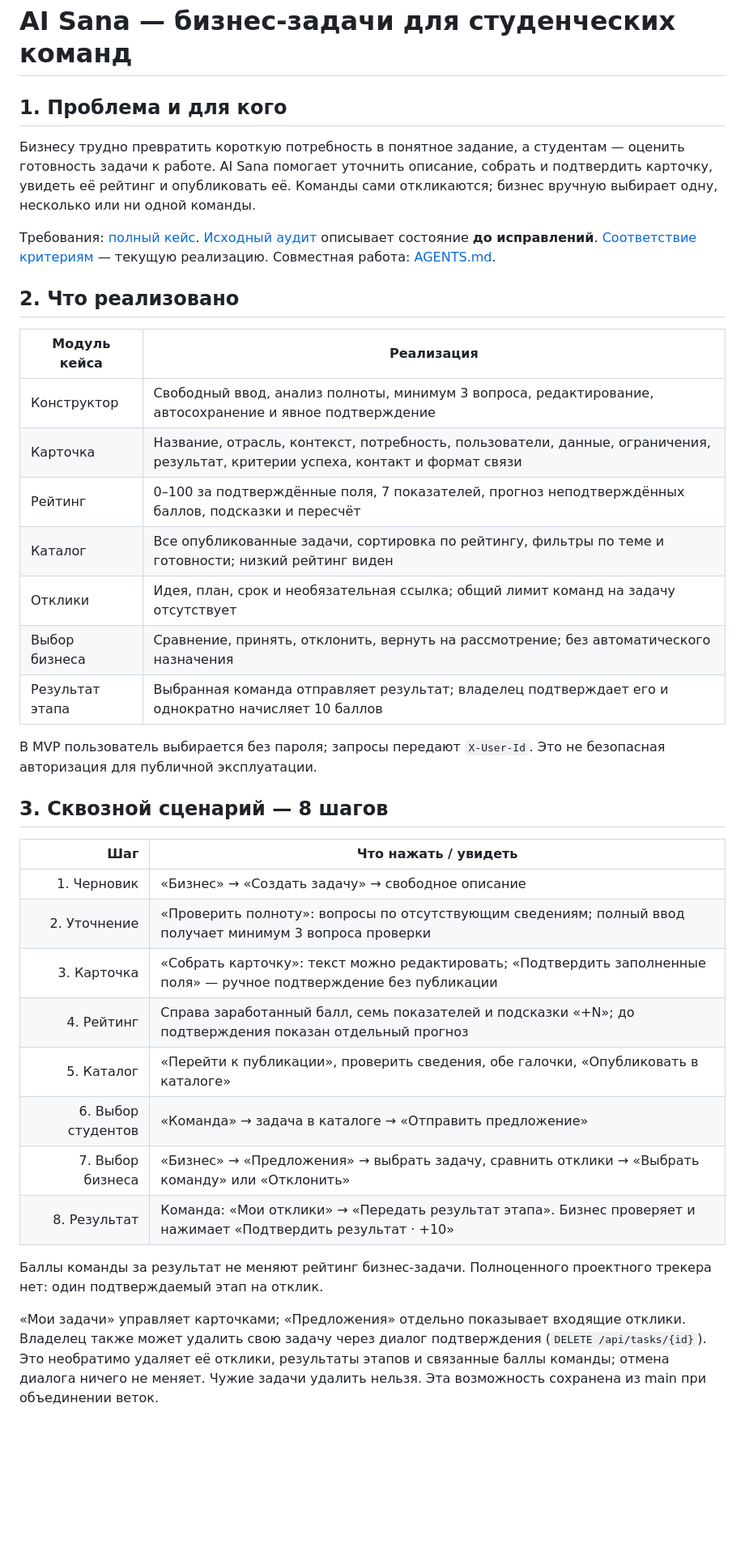
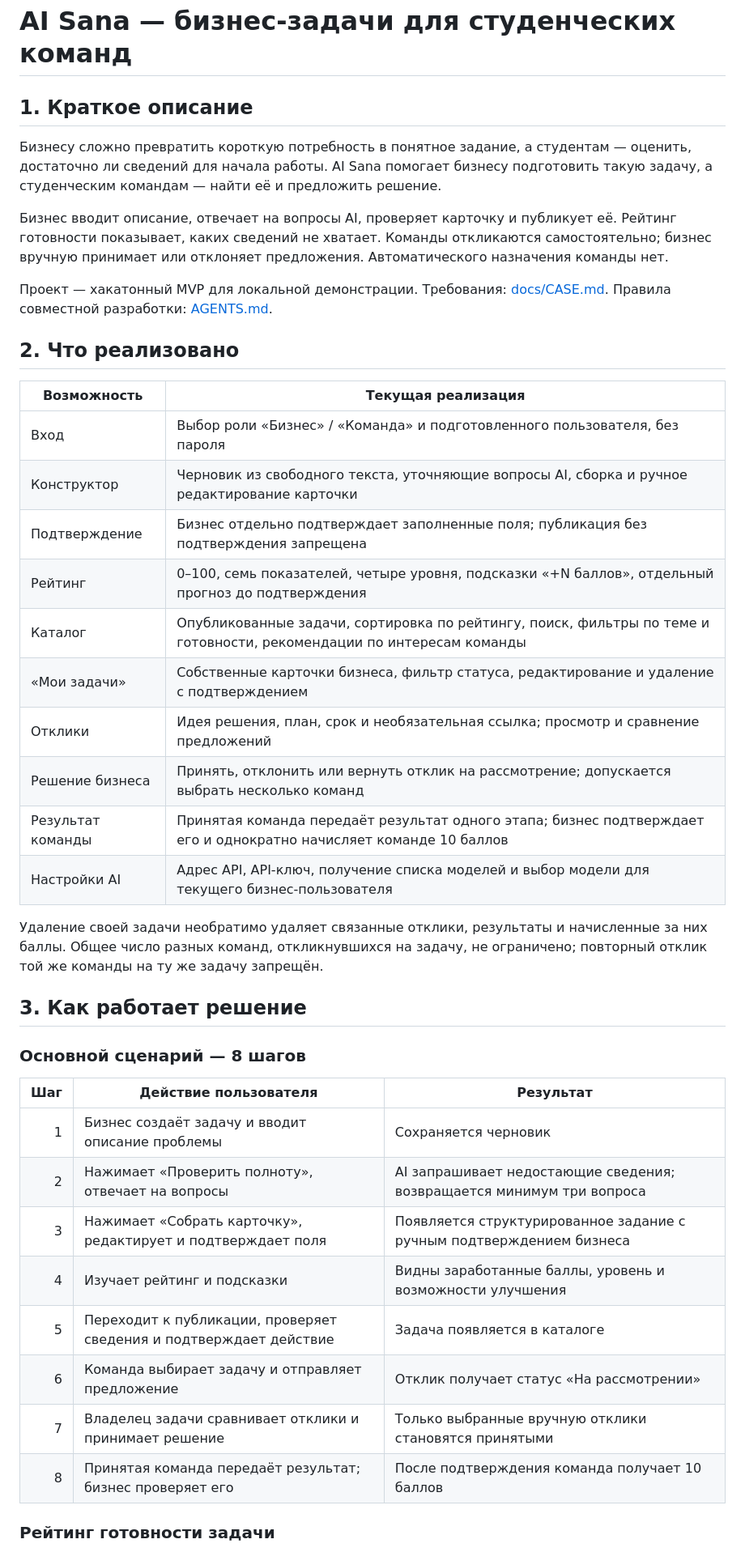
Before and after one commit to BAITC-Hacks/hack-f0720a2d-it-college, a Markdown page: README.md, the part around one of its changes. Shown at 81% size. GitHub-like rendering; blank space fills up the shorter version.

```diff
--- a/README.md
+++ b/README.md
@@ -1,39 +1,44 @@
 # AI Sana — бизнес-задачи для студенческих команд
 
-## 1. Проблема и для кого
+## 1. Краткое описание
 
-Бизнесу трудно превратить короткую потребность в понятное задание, а студентам — оценить готовность задачи к работе. AI Sana помогает уточнить описание, собрать и подтвердить карточку, увидеть её рейтинг и опубликовать её. Команды сами откликаются; бизнес вручную выбирает одну, несколько или ни одной команды.
+Бизнесу сложно превратить короткую потребность в понятное задание, а студентам — оценить, достаточно ли сведений для начала работы. AI Sana помогает бизнесу подготовить такую задачу, а студенческим командам — найти её и предложить решение.
 
-Требования: [полный кейс](docs/CASE.md). [Исходный аудит](docs/AUDIT.md) описывает состояние **до исправлений**. [Соответствие критериям](docs/CRITERIA.md) — текущую реализацию. Совместная работа: [AGENTS.md](AGENTS.md).
+Бизнес вводит описание, отвечает на вопросы AI, проверяет карточку и публикует её. Рейтинг готовности показывает, каких сведений не хватает. Команды откликаются самостоятельно; бизнес вручную принимает или отклоняет предложения. Автоматического назначения команды нет.
+
+Проект — хакатонный MVP для локальной демонстрации. Требования: [docs/CASE.md](docs/CASE.md). Правила совместной разработки: [AGENTS.md](AGENTS.md).
 
 ## 2. Что реализовано
 
-| Модуль кейса | Реализация |
+| Возможность | Текущая реализация |
 |---|---|
-| Конструктор | Свободный ввод, анализ полноты, минимум 3 вопроса, редактирование, автосохранение и явное подтверждение |
-| Карточка | Название, отрасль, контекст, потребность, пользователи, данные, ограничения, результат, критерии успеха, контакт и формат связи |
-| Рейтинг | 0–100 за подтверждённые поля, 7 показателей, прогноз неподтверждённых баллов, подсказки и пересчёт |
-| Каталог | Все опубликованные задачи, сортировка по рейтингу, фильтры по теме и готовности; низкий рейтинг виден |
-| Отклики | Идея, план, срок и необязательная ссылка; общий лимит команд на задачу отсутствует |
-| Выбор бизнеса | Сравнение, принять, отклонить, вернуть на рассмотрение; без автоматического назначения |
-| Результат этапа | Выбранная команда отправляет результат; владелец подтверждает его и однократно начисляет 10 баллов |
+| Вход | Выбор роли «Бизнес» / «Команда» и подготовленного пользователя, без пароля |
+| Конструктор | Черновик из свободного текста, уточняющие вопросы AI, сборка и ручное редактирование карточки |
+| Подтверждение | Бизнес отдельно подтверждает заполненные поля; публикация без подтверждения запрещена |
+| Рейтинг | 0–100, семь показателей, четыре уровня, подсказки «+N баллов», отдельный прогноз до подтверждения |
+| Каталог | Опубликованные задачи, сортировка по рейтингу, поиск, фильтры по теме и готовности, рекомендации по интересам команды |
+| «Мои задачи» | Собственные карточки бизнеса, фильтр статуса, редактирование и удаление с подтверждением |
+| Отклики | Идея решения, план, срок и необязательная ссылка; просмотр и сравнение предложений |
+| Решение бизнеса | Принять, отклонить или вернуть отклик на рассмотрение; допускается выбрать несколько команд |
+| Результат команды | Принятая команда передаёт результат одного этапа; бизнес подтверждает его и однократно начисляет команде 10 баллов |
+| Настройки AI | Адрес API, API-ключ, получение списка моделей и выбор модели для текущего бизнес-пользователя |
 
-В MVP пользователь выбирается без пароля; запросы передают `X-User-Id`. Это не безопасная авторизация для публичной эксплуатации.
+Удаление своей задачи необратимо удаляет связанные отклики, результаты и начисленные за них баллы. Общее число разных команд, откликнувшихся на задачу, не ограничено; повторный отклик той же команды на ту же задачу запрещён.
 
-## 3. Сквозной сценарий — 8 шагов
+## 3. Как работает решение
 
-| Шаг | Что нажать / увидеть |
-|---:|---|
-| 1. Черновик | «Бизнес» → «Создать задачу» → свободное описание |
-| 2. Уточнение | «Проверить полноту»: вопросы по отсутствующим сведениям; полный ввод получает минимум 3 вопроса проверки |
-| 3. Карточка | «Собрать карточку»: текст можно редактировать; «Подтвердить заполненные поля» — ручное подтверждение без публикации |
-| 4. Рейтинг | Справа заработанный балл, семь показателей и подсказки «+N»; до подтверждения показан отдельный прогноз |
-| 5. Каталог | «Перейти к публикации», проверить сведения, обе галочки, «Опубликовать в каталоге» |
-| 6. Выбор студентов | «Команда» → задача в каталоге → «Отправить предложение» |
-| 7. Выбор бизнеса | «Бизнес» → «Предложения» → выбрать задачу, сравнить отклики → «Выбрать команду» или «Отклонить» |
-| 8. Результат | Команда: «Мои отклики» → «Передать результат этапа». Бизнес проверяет и нажимает «Подтвердить результат · +10» |
+### Основной сценарий — 8 шагов
 
-Баллы команды за результат не меняют рейтинг бизнес-задачи. Полноценного проектного трекера нет: один подтверждаемый этап на отклик.
+| Шаг | Действие пользователя | Результат |
+|---:|---|---|
+| 1 | Бизнес создаёт задачу и вводит описание проблемы | Сохраняется черновик |
+| 2 | Нажимает «Проверить полноту», отвечает на вопросы | AI запрашивает недостающие сведения; возвращается минимум три вопроса |
+| 3 | Нажимает «Собрать карточку», редактирует и подтверждает поля | Появляется структурированное задание с ручным подтверждением бизнеса |
+| 4 | Изучает рейтинг и подсказки | Видны заработанные баллы, уровень и возможности улучшения |
+| 5 | Переходит к публикации, проверяет сведения и подтверждает действие | Задача появляется в каталоге |
+| 6 | Команда выбирает задачу и отправляет предложение | Отклик получает статус «На рассмотрении» |
+| 7 | Владелец задачи сравнивает отклики и принимает решение | Только выбранные вручную отклики становятся принятыми |
+| 8 | Принятая команда передаёт результат; бизнес проверяет его | После подтверждения команда получает 10 баллов |
 
-«Мои задачи» управляет карточками; «Предложения» отдельно показывает входящие отклики. Владелец также может удалить свою задачу через диалог подтверждения (`DELETE /api/tasks/{id}`). Это необратимо удаляет её отклики, результаты этапов и связанные баллы команды; отмена диалога ничего не меняет. Чужие задачи удалить нельзя. Эта возможность сохранена из main при объединении веток.
+### Рейтинг готовности задачи
 
```
Also changed, not shown: other parts of README.md (+213 -124 lines).
